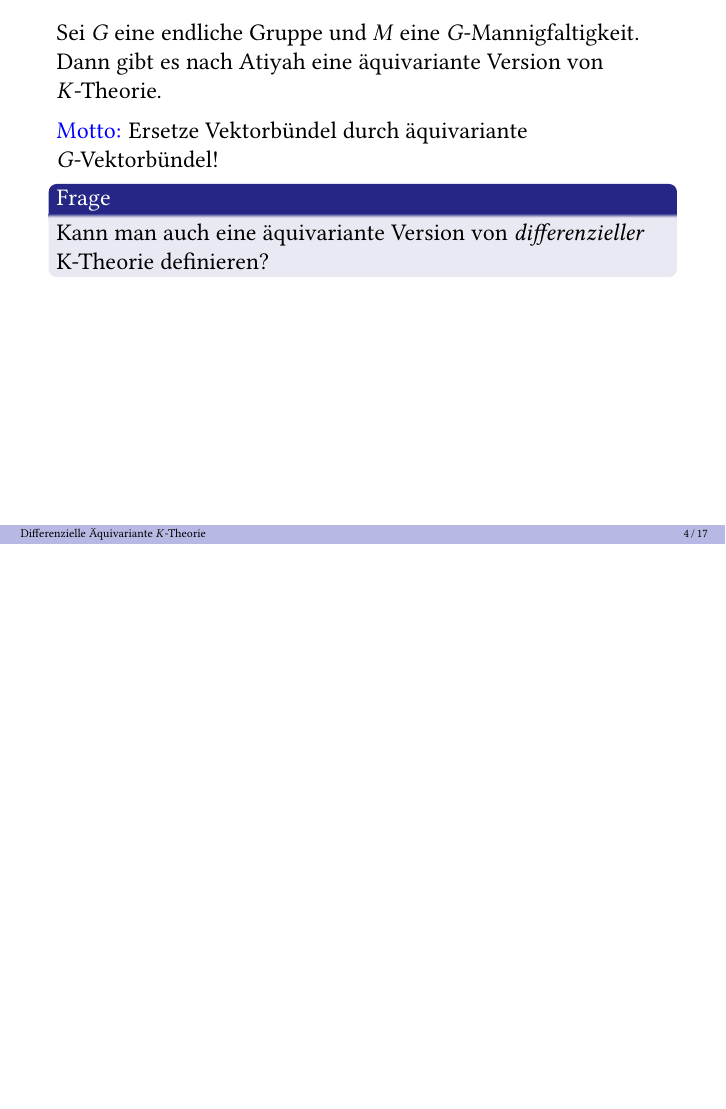
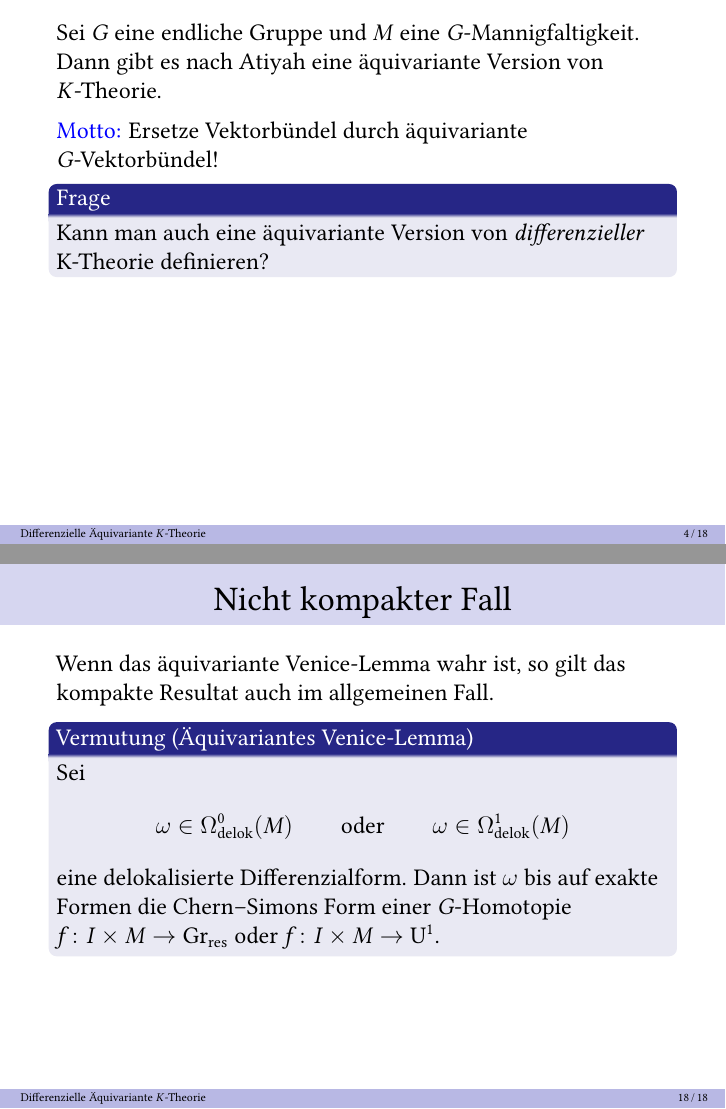
Before and after one commit to seriq/Dissertationsvortrag, LaTeX slides (slides.tex): page 8 of 34 before the commit and pages 7 and 33 of 33 after it, the two joined at a grey line, the shorter picture padded with empty space. The pictures show the PDF file slides.pdf that the author committed with the source.

Commit message:
more stuff

```diff
--- a/slides.tex
+++ b/slides.tex
@@ -367,5 +366,4 @@ Wie konstruiert man einen geeigneten Funktor $\hat K_G^*$?}
 \end{frame}
 \begin{frame}
-    Eine differenzielle $K$-Theorie Klasse ist
+    Eine differenzielle $K$-Theorie Klasse besteht aus
     \begin{itemize}
-        \item<2-> Eine $K$-Theorie Klasse $x$
@@ -379,8 +378,8 @@ Wie konstruiert man einen geeigneten Funktor $\hat K_G^*$?}
     Auf Atiyahs Räumen von Fredholm Operatoren sind bis heute allerdings keine
     konkreten geometrischen Repräsentanten bekannt.
 
-    $\textcolor{blue}{\Rightarrow}$} Wir brauchen bessere Modelle von den
-    klassifizierenden Räumen!
+    $\textcolor{blue}{\Rightarrow}$ Wir brauchen bessere Modelle von den
+    klassifizierenden Räumen!}
 
 \end{frame}
 \begin{frame}
@@ -523,5 +522,19 @@ Wie konstruiert man einen geeigneten Funktor $\hat K_G^*$?}
         Zykelabbildung zulässt.
     \end{block}
 \end{frame}
-
+\begin{frame}{Nicht kompakter Fall}
+    Wenn das äquivariante Venice-Lemma wahr ist, so gilt das kompakte Resultat
+    auch im allgemeinen Fall.
+    \begin{block}{Vermutung (Äquivariantes Venice-Lemma)}
+        Sei
+        \begin{align*}
+            \omega\in \Omega^0_{\mathrm{delok}}(M) \qquad \mathrm{oder} \qquad
+            \omega\in \Omega^1_{\mathrm{delok}}(M)
+        \end{align*}
+        eine delokalisierte Differenzialform. Dann ist $\omega$ bis auf exakte
+        Formen die Chern--Simons Form einer $G$-Homotopie $f\colon I\times M \to
+        \mathrm{Gr}_{\mathrm{res}}$ oder $f\colon I\times M \to
+        \mathrm U^1$.
+    \end{block}
+\end{frame}
 \end{document}
```
Also changed, not shown: slides.pdf, slides.tex (16 more changed lines).
